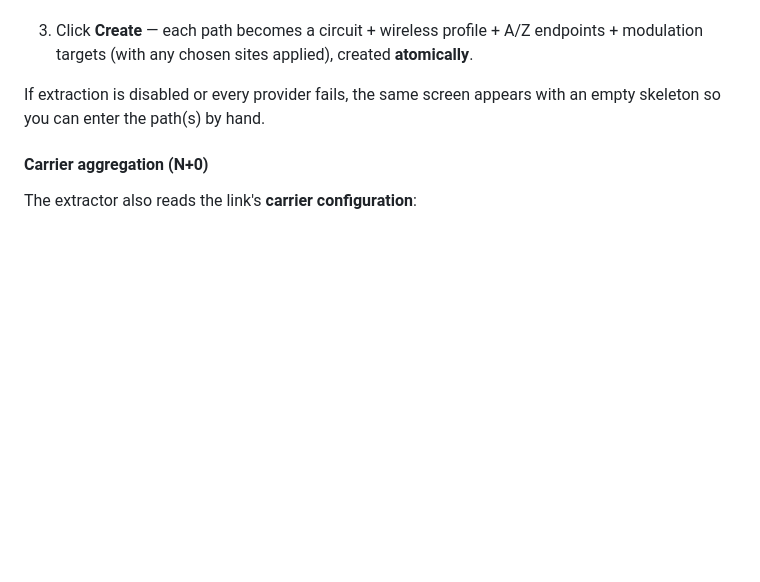
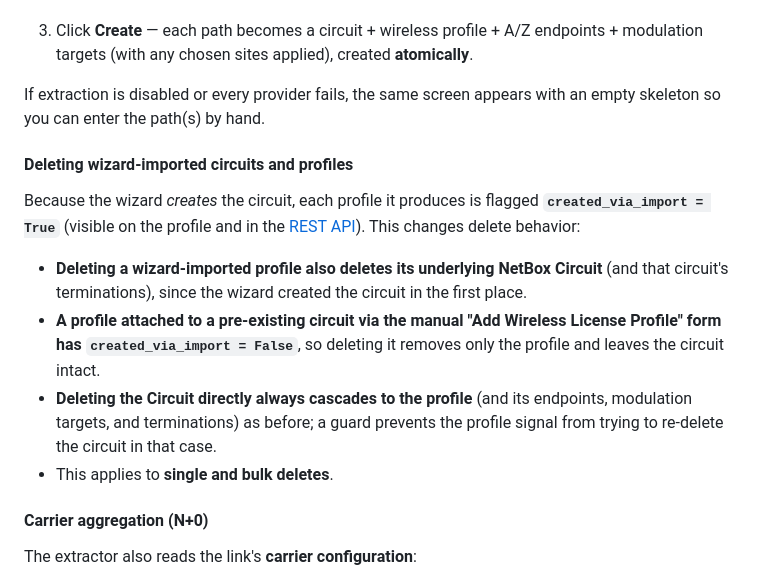
Before and after one commit to Nextlink-Internet/netbox_wireless_circuits, a Markdown page: README.md, the part around the change. GitHub-like rendering; blank space fills up the shorter version.

Commit message:
docs: note profile-delete cascading to wizard-created circuits
Co-Authored-By: Claude Opus 4.8 <noreply@anthropic.com>

```diff
--- a/README.md
+++ b/README.md
@@ -424,6 +424,23 @@ layout (appended to the extraction prompt).
 If extraction is disabled or every provider fails, the same screen appears with an
 empty skeleton so you can enter the path(s) by hand.
 
+#### Deleting wizard-imported circuits and profiles
+
+Because the wizard *creates* the circuit, each profile it produces is flagged
+**`created_via_import = True`** (visible on the profile and in the
+[REST API](#rest-api)). This changes delete behavior:
+
+- **Deleting a wizard-imported profile also deletes its underlying NetBox
+  Circuit** (and that circuit's terminations), since the wizard created the
+  circuit in the first place.
+- **A profile attached to a pre-existing circuit via the manual "Add Wireless
+  License Profile" form has `created_via_import = False`**, so deleting it
+  removes only the profile and leaves the circuit intact.
+- **Deleting the Circuit directly always cascades to the profile** (and its
+  endpoints, modulation targets, and terminations) as before; a guard prevents
+  the profile signal from trying to re-delete the circuit in that case.
+- This applies to **single and bulk deletes**.
+
 #### Carrier aggregation (N+0)
 
 The extractor also reads the link's **carrier configuration**:
```
